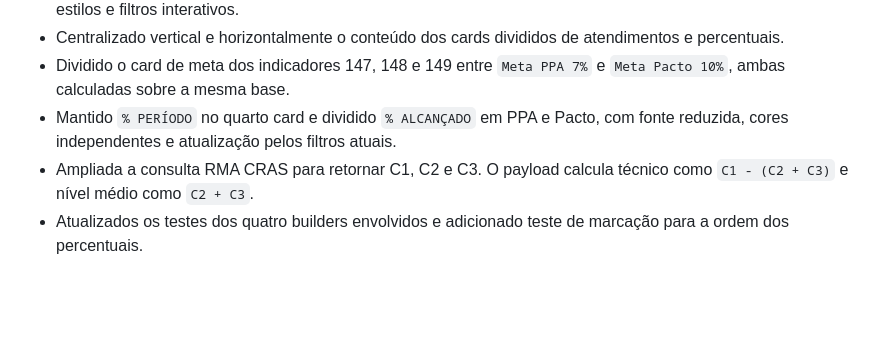
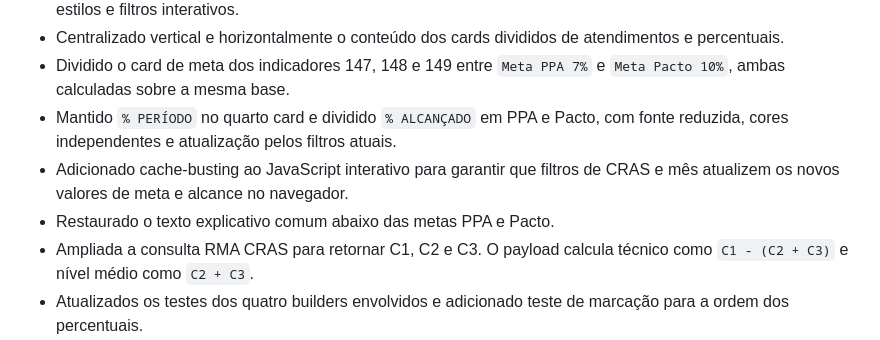
Before and after one commit to marcorock/observatoriosasc, a Markdown page: docs/changelog.md, the part around the change. Drawn GitHub-style; blank space fills up the shorter version.

```diff
--- a/docs/changelog.md
+++ b/docs/changelog.md
@@ -21,6 +21,9 @@
   `Meta Pacto 10%`, ambas calculadas sobre a mesma base.
 - Mantido `% PERÍODO` no quarto card e dividido `% ALCANÇADO` em PPA e Pacto,
   com fonte reduzida, cores independentes e atualização pelos filtros atuais.
+- Adicionado cache-busting ao JavaScript interativo para garantir que filtros de
+  CRAS e mês atualizem os novos valores de meta e alcance no navegador.
+- Restaurado o texto explicativo comum abaixo das metas PPA e Pacto.
 - Ampliada a consulta RMA CRAS para retornar C1, C2 e C3. O payload calcula
   técnico como `C1 - (C2 + C3)` e nível médio como `C2 + C3`.
 - Atualizados os testes dos quatro builders envolvidos e adicionado teste de
```
Also changed, not shown: docs/continuity.md (+7 -1 lines), docs/task.todo.md (+3 -0 lines).
